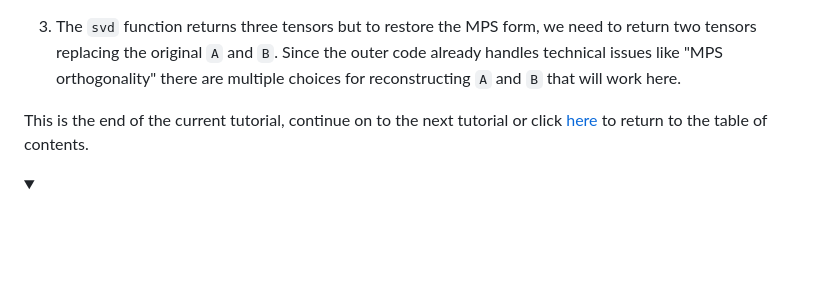
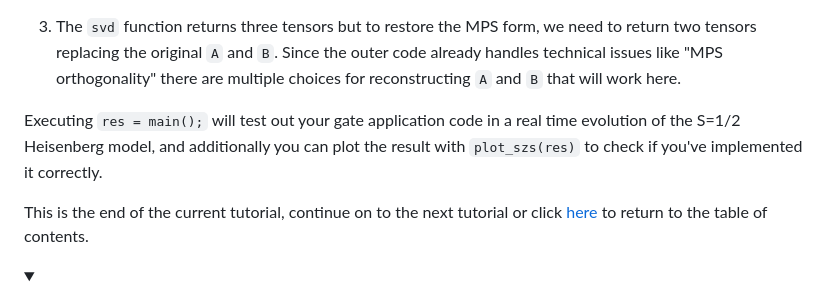
Before and after one commit to ITensor/ITensorSchool-2026, a Markdown page: Tutorials/HandsOn2/README.md, the part around the change. Rendered like a GitHub page; folded sections open; blank space fills up the shorter version.

Commit message:
Add more instructions to HandsOn2 tutorial 1

```diff
--- a/Tutorials/HandsOn2/README.md
+++ b/Tutorials/HandsOn2/README.md
@@ -68,6 +68,8 @@ Here are tips for each step.
 2. Recall that the ITensor `svd` function takes a collection of indices which are the external indices which go onto the `U` factor (generalized "row" indices). To obtain these indices, functions like `uniqueinds` or `commoninds` are very helpful.
 
 3. The `svd` function returns three tensors but to restore the MPS form, we need to return two tensors replacing the original `A` and `B`. Since the outer code already handles technical issues like "MPS orthogonality" there are multiple choices for reconstructing `A` and `B` that will work here.
+
+Executing `res = main();` will test out your gate application code in a real time evolution of the S=1/2 Heisenberg model, and additionally you can plot the result with `plot_szs(res)` to check if you've implemented it correctly.
 
 This is the end of the current tutorial, continue on to the next tutorial or click [here](#table-of-contents) to return to the table of contents.
 
```
